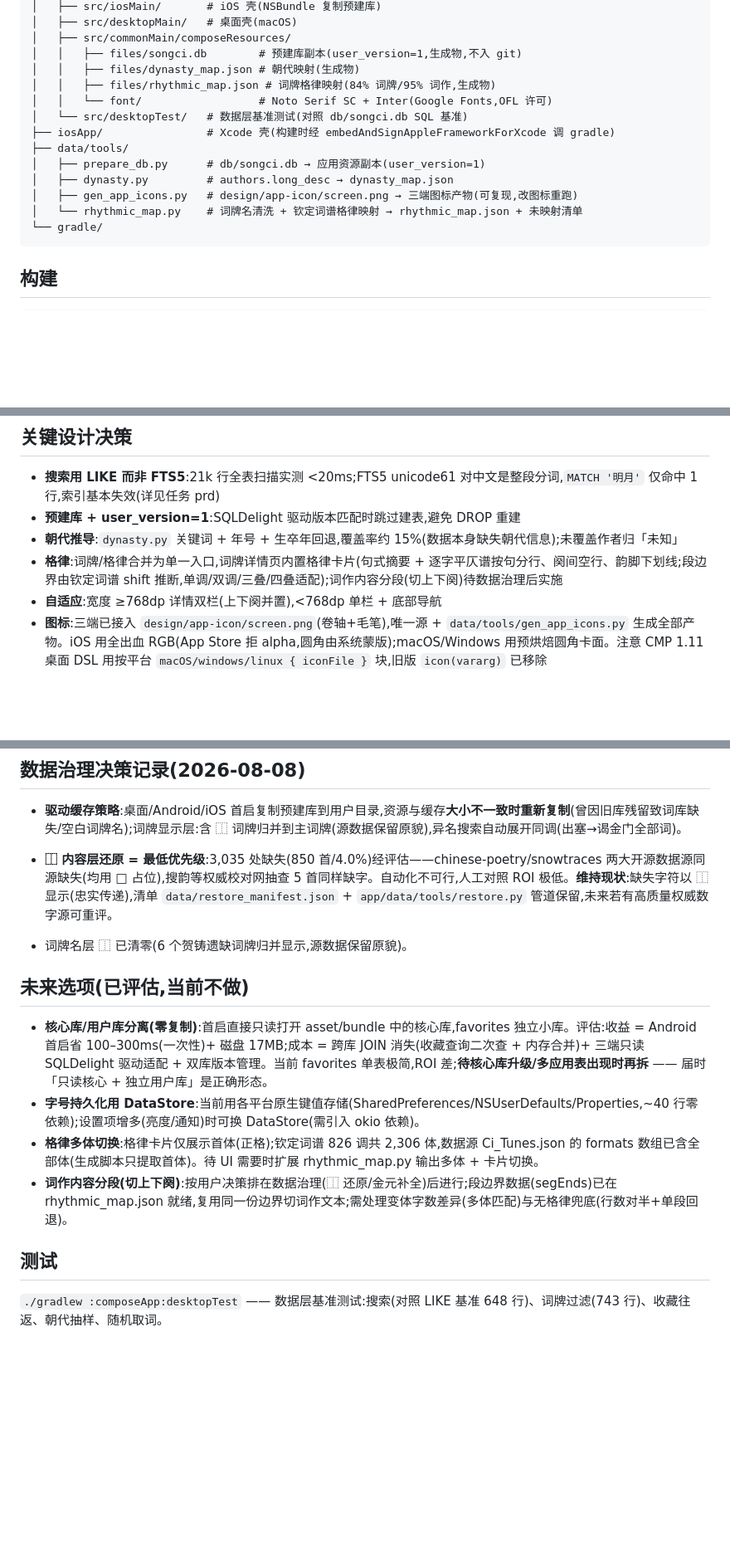
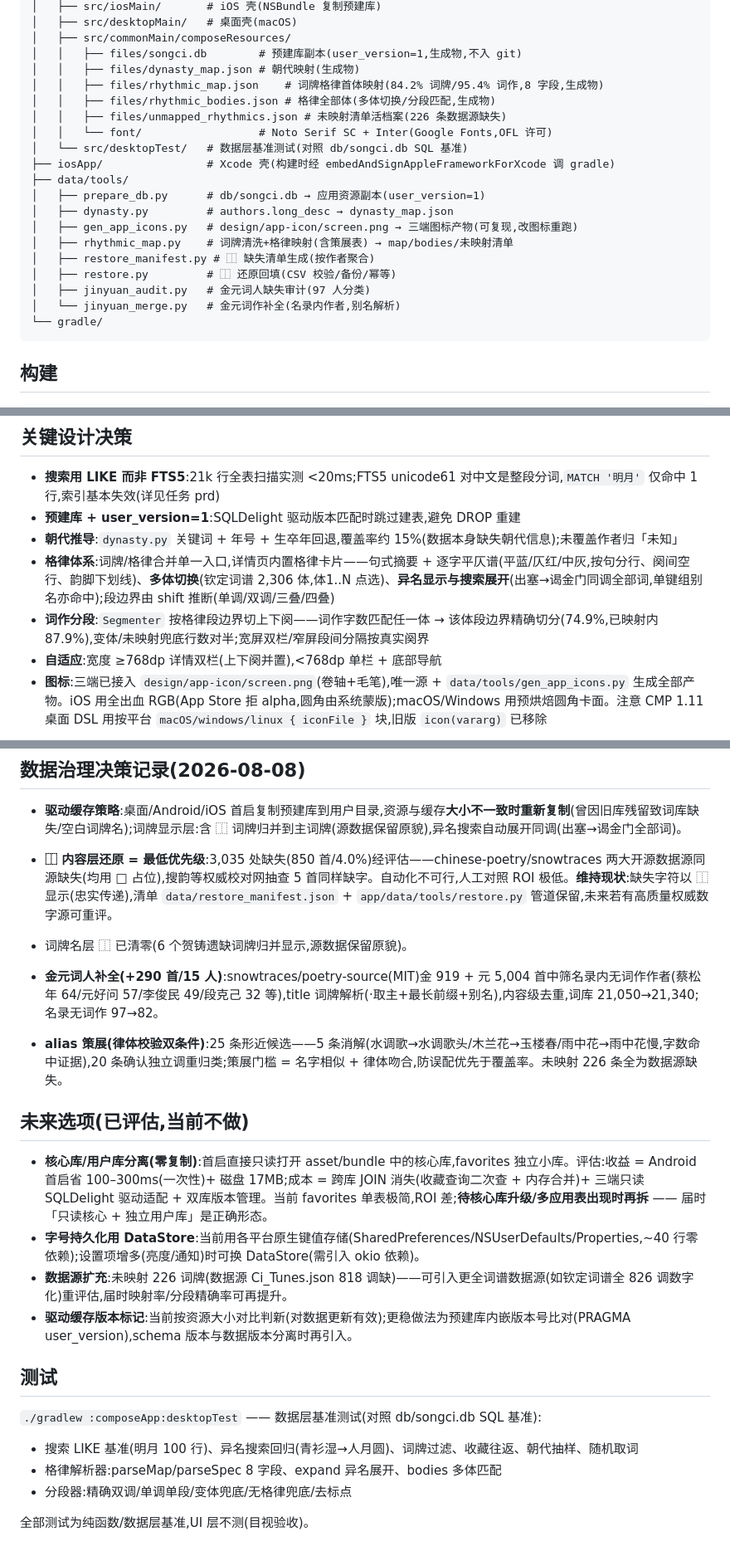
Before and after one commit to IAmKings/Songci-Selection, a Markdown page: app/README.md, 3 parts joined by grey strips. Shown at 83% size. GitHub-like rendering; blank space fills up the shorter version.

Commit message:
docs: README 同步已完成任务(多体/分段/策展/金元补全/工具清单)
- 目录结构: rhythmic_bodies.json/unmapped 清单/data tools 4 脚本
- 关键决策: 格律体系更新(多体切换/异名/分段 74.9%), 词作分段从待办转已完成
- 数据治理记录: 补金元补全(290 首)与 alias 策展(律体双条件)
- 未来选项: 移除已完成的 2 项(多体/分段), 补数据源扩充与版本标记
- 测试章节: 补分段器/多体/异名测试描述

````diff
--- a/app/README.md
+++ b/app/README.md
@@ -29,7 +29,9 @@ app/
 │   ├── src/commonMain/composeResources/
 │   │   ├── files/songci.db        # 预建库副本(user_version=1,生成物,不入 git)
 │   │   ├── files/dynasty_map.json # 朝代映射(生成物)
-│   │   ├── files/rhythmic_map.json # 词牌格律映射(84% 词牌/95% 词作,生成物)
+│   │   ├── files/rhythmic_map.json    # 词牌格律首体映射(84.2% 词牌/95.4% 词作,8 字段,生成物)
+│   │   ├── files/rhythmic_bodies.json # 格律全部体(多体切换/分段匹配,生成物)
+│   │   ├── files/unmapped_rhythmics.json # 未映射清单活档案(226 条数据源缺失)
 │   │   └── font/                  # Noto Serif SC + Inter(Google Fonts,OFL 许可)
 │   └── src/desktopTest/   # 数据层基准测试(对照 db/songci.db SQL 基准)
 ├── iosApp/                # Xcode 壳(构建时经 embedAndSignAppleFrameworkForXcode 调 gradle)
@@ -37,7 +39,11 @@ app/
 │   ├── prepare_db.py      # db/songci.db → 应用资源副本(user_version=1)
 │   ├── dynasty.py         # authors.long_desc → dynasty_map.json
 │   ├── gen_app_icons.py   # design/app-icon/screen.png → 三端图标产物(可复现,改图标重跑)
-│   └── rhythmic_map.py    # 词牌名清洗 + 钦定词谱格律映射 → rhythmic_map.json + 未映射清单
+│   ├── rhythmic_map.py    # 词牌清洗+格律映射(含策展表) → map/bodies/未映射清单
+│   ├── restore_manifest.py # ⿰ 缺失清单生成(按作者聚合)
+│   ├── restore.py         # ⿰ 还原回填(CSV 校验/备份/幂等)
+│   ├── jinyuan_audit.py   # 金元词人缺失审计(97 人分类)
+│   └── jinyuan_merge.py   # 金元词作补全(名录内作者,别名解析)
 └── gradle/
 ```
 
@@ -68,7 +74,8 @@ open iosApp/iosApp.xcodeproj         # Xcode 构建运行
 - **搜索用 LIKE 而非 FTS5**:21k 行全表扫描实测 <20ms;FTS5 unicode61 对中文是整段分词,`MATCH '明月'` 仅命中 1 行,索引基本失效(详见任务 prd)
 - **预建库 + user_version=1**:SQLDelight 驱动版本匹配时跳过建表,避免 DROP 重建
 - **朝代推导**:`dynasty.py` 关键词 + 年号 + 生卒年回退,覆盖率约 15%(数据本身缺失朝代信息);未覆盖作者归「未知」
-- **格律**:词牌/格律合并为单一入口,词牌详情页内置格律卡片(句式摘要 + 逐字平仄谱按句分行、阕间空行、韵脚下划线;段边界由钦定词谱 shift 推断,单调/双调/三叠/四叠适配);词作内容分段(切上下阕)待数据治理后实施
+- **格律体系**:词牌/格律合并单一入口,详情页内置格律卡片——句式摘要 + 逐字平仄谱(平蓝/仄红/中灰,按句分行、阕间空行、韵脚下划线)、**多体切换**(钦定词谱 2,306 体,体1..N 点选)、**异名显示与搜索展开**(出塞→谒金门同调全部词,单键组别名亦命中);段边界由 shift 推断(单调/双调/三叠/四叠)
+- **词作分段**:`Segmenter` 按格律段边界切上下阕——词作字数匹配任一体 → 该体段边界精确切分(74.9%,已映射内 87.9%),变体/未映射兜底行数对半;宽屏双栏/窄屏段间分隔按真实阕界
 - **自适应**:宽度 ≥768dp 详情双栏(上下阕并置),<768dp 单栏 + 底部导航
 - **图标**:三端已接入 `design/app-icon/screen.png`(卷轴+毛笔),唯一源 + `data/tools/gen_app_icons.py` 生成全部产物。iOS 用全出血 RGB(App Store 拒 alpha,圆角由系统蒙版);macOS/Windows 用预烘焙圆角卡面。注意 CMP 1.11 桌面 DSL 用按平台 `macOS/windows/linux { iconFile }` 块,旧版 `icon(vararg)` 已移除
 
@@ -78,14 +85,21 @@ open iosApp/iosApp.xcodeproj         # Xcode 构建运行
 
 - **⿰ 内容层还原 = 最低优先级**:3,035 处缺失(850 首/4.0%)经评估——chinese-poetry/snowtraces 两大开源数据源同源缺失(均用 □ 占位),搜韵等权威校对网抽查 5 首同样缺字。自动化不可行,人工对照 ROI 极低。**维持现状**:缺失字符以 ⿰ 显示(忠实传递),清单 `data/restore_manifest.json` + `app/data/tools/restore.py` 管道保留,未来若有高质量权威数字源可重评。
 - 词牌名层 ⿰ 已清零(6 个贺铸遗缺词牌归并显示,源数据保留原貌)。
+- **金元词人补全(+290 首/15 人)**:snowtraces/poetry-source(MIT)金 919 + 元 5,004 首中筛名录内无词作作者(蔡松年 64/元好问 57/李俊民 49/段克己 32 等),title 词牌解析(·取主+最长前缀+别名),内容级去重,词库 21,050→21,340;名录无词作 97→82。
+- **alias 策展(律体校验双条件)**:25 条形近候选——5 条消解(水调歌→水调歌头/木兰花→玉楼春/雨中花→雨中花慢,字数命中证据),20 条确认独立调重归类;策展门槛 = 名字相似 + 律体吻合,防误配优先于覆盖率。未映射 226 条全为数据源缺失。
 
 ## 未来选项(已评估,当前不做)
 
 - **核心库/用户库分离(零复制)**:首启直接只读打开 asset/bundle 中的核心库,favorites 独立小库。评估:收益 = Android 首启省 100–300ms(一次性)+ 磁盘 17MB;成本 = 跨库 JOIN 消失(收藏查询二次查 + 内存合并)+ 三端只读 SQLDelight 驱动适配 + 双库版本管理。当前 favorites 单表极简,ROI 差;**待核心库升级/多应用表出现时再拆** —— 届时「只读核心 + 独立用户库」是正确形态。
 - **字号持久化用 DataStore**:当前用各平台原生键值存储(SharedPreferences/NSUserDefaults/Properties,~40 行零依赖);设置项增多(亮度/通知)时可换 DataStore(需引入 okio 依赖)。
-- **格律多体切换**:格律卡片仅展示首体(正格);钦定词谱 826 调共 2,306 体,数据源 Ci_Tunes.json 的 formats 数组已含全部体(生成脚本只提取首体)。待 UI 需要时扩展 rhythmic_map.py 输出多体 + 卡片切换。
-- **词作内容分段(切上下阕)**:按用户决策排在数据治理(⿰ 还原/金元补全)后进行;段边界数据(segEnds)已在 rhythmic_map.json 就绪,复用同一份边界切词作文本;需处理变体字数差异(多体匹配)与无格律兜底(行数对半+单段回退)。
+- **数据源扩充**:未映射 226 词牌(数据源 Ci_Tunes.json 818 调缺)——可引入更全词谱数据源(如钦定词谱全 826 调数字化)重评估,届时映射率/分段精确率可再提升。
+- **驱动缓存版本标记**:当前按资源大小对比判新(对数据更新有效);更稳做法为预建库内嵌版本号比对(PRAGMA user_version),schema 版本与数据版本分离时再引入。
 
 ## 测试
 
-`./gradlew :composeApp:desktopTest` —— 数据层基准测试:搜索(对照 LIKE 基准 648 行)、词牌过滤(743 行)、收藏往返、朝代抽样、随机取词。
+`./gradlew :composeApp:desktopTest` —— 数据层基准测试(对照 db/songci.db SQL 基准):
+- 搜索 LIKE 基准(明月 100 行)、异名搜索回归(青衫湿→人月圆)、词牌过滤、收藏往返、朝代抽样、随机取词
+- 格律解析器:parseMap/parseSpec 8 字段、expand 异名展开、bodies 多体匹配
+- 分段器:精确双调/单调单段/变体兜底/无格律兜底/去标点
+
+全部测试为纯函数/数据层基准,UI 层不测(目视验收)。
````
